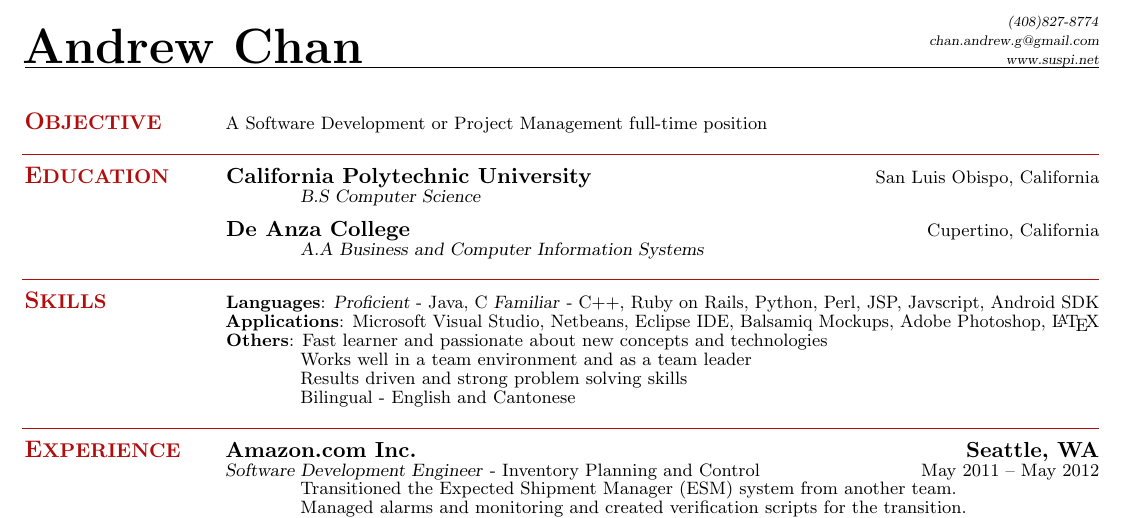
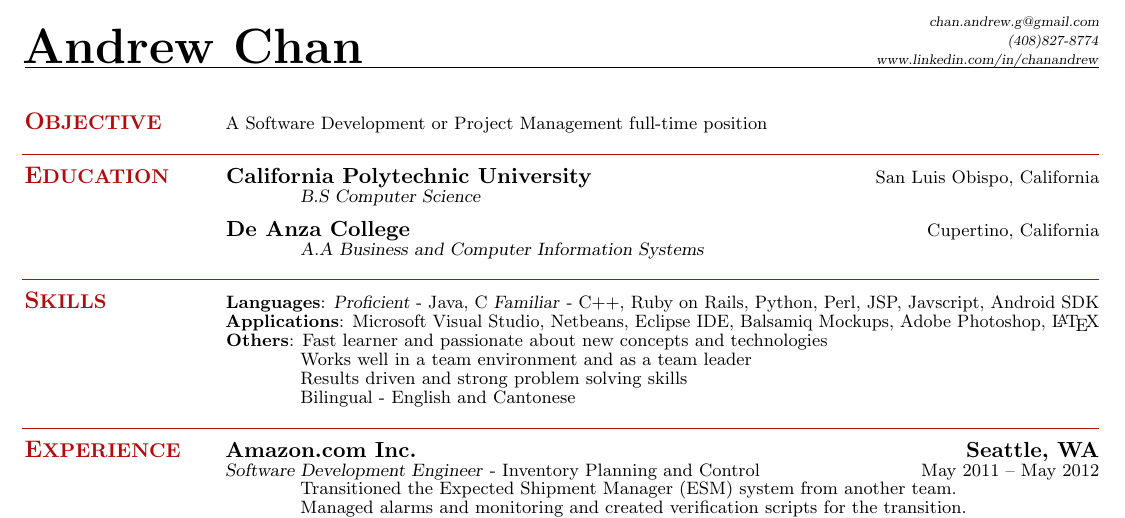
Before and after one commit to suspi/Resume, a LaTeX CV (ChanAndrewResume - 2012-06-22.tex): part of the page, cut at the place of the change. Compiled offline with pdfLaTeX.

Commit message:
Updated ChanAndrewResume - 2012-06-22.tex

```diff
--- a/ChanAndrewResume - 2012-06-22.tex
+++ b/ChanAndrewResume - 2012-06-22.tex
@@ -16,9 +16,9 @@
 \name{\Huge Andrew Chan}
 {
   \sc
-    \hfill {\infosize\textsl{(408)827-8774}}            \\\vspace{0mm}
-    \hfill {\infosize\textsl{chan.andrew.g@gmail.com}}  \\\vspace{0mm}
-    \hfill {\infosize\textsl{www.suspi.net}}            \\\vspace{-10mm}
+    \hfill {\infosize\textsl{chan.andrew.g@gmail.com}}          \\\vspace{0mm}
+    \hfill {\infosize\textsl{(408)827-8774}}                    \\\vspace{0mm}
+    \hfill {\infosize\textsl{www.linkedin.com/in/chanandrew}}   \\\vspace{-10mm}
 }
 
 \begin{resume}
```
